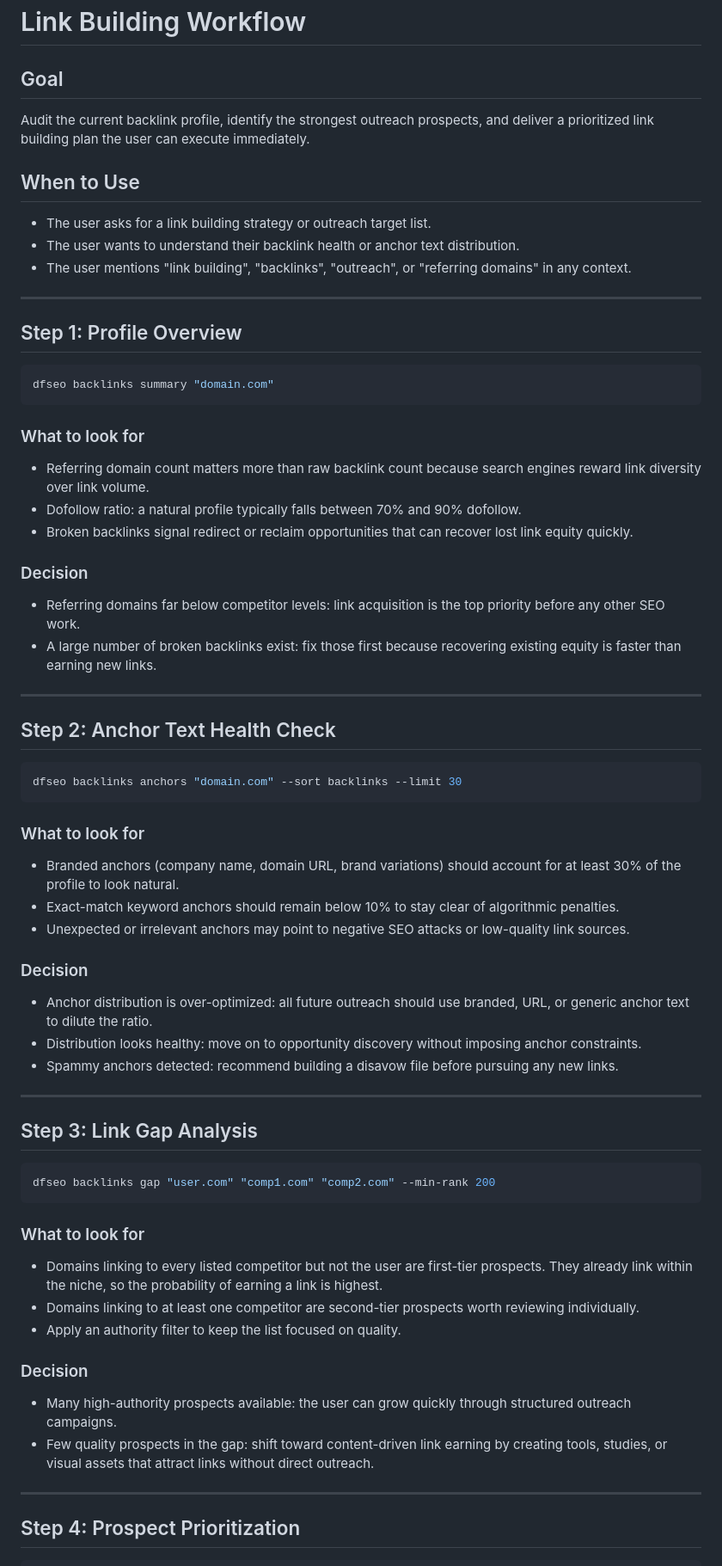
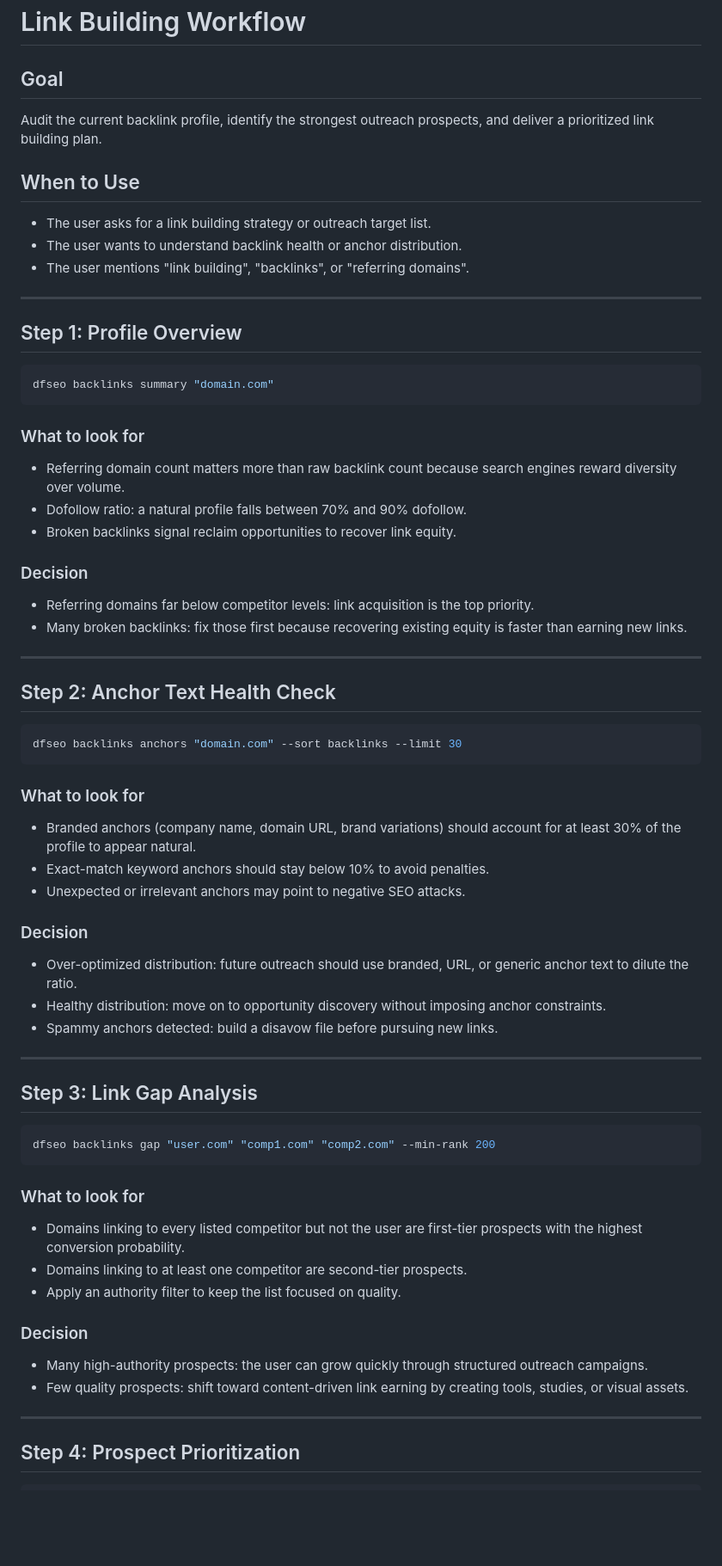
Before and after one commit to ricca91/dfseo-cli, a Markdown page: skill/examples/link-building.md, the part around one of its changes. Shown at 86% size. GitHub-like rendering; blank space fills up the shorter version.

````diff
--- a/skill/examples/link-building.md
+++ b/skill/examples/link-building.md
@@ -1,18 +1,13 @@
 # Link Building Workflow
 
 ## Goal
-
 Audit the current backlink profile, identify the strongest outreach
-prospects, and deliver a prioritized link building plan the user can
-execute immediately.
+prospects, and deliver a prioritized link building plan.
 
 ## When to Use
-
 - The user asks for a link building strategy or outreach target list.
-- The user wants to understand their backlink health or anchor text
-  distribution.
-- The user mentions "link building", "backlinks", "outreach", or
-  "referring domains" in any context.
+- The user wants to understand backlink health or anchor distribution.
+- The user mentions "link building", "backlinks", or "referring domains".
 
 ---
 
@@ -23,20 +18,16 @@ dfseo backlinks summary "domain.com"
 ```
 
 ### What to look for
-
 - Referring domain count matters more than raw backlink count because
-  search engines reward link diversity over link volume.
-- Dofollow ratio: a natural profile typically falls between 70% and
-  90% dofollow.
-- Broken backlinks signal redirect or reclaim opportunities that can
-  recover lost link equity quickly.
+  search engines reward diversity over volume.
+- Dofollow ratio: a natural profile falls between 70% and 90% dofollow.
+- Broken backlinks signal reclaim opportunities to recover link equity.
 
 ### Decision
-
 - Referring domains far below competitor levels: link acquisition is
-  the top priority before any other SEO work.
-- A large number of broken backlinks exist: fix those first because
-  recovering existing equity is faster than earning new links.
+  the top priority.
+- Many broken backlinks: fix those first because recovering existing
+  equity is faster than earning new links.
 
 ---
 
@@ -47,22 +38,18 @@ dfseo backlinks anchors "domain.com" --sort backlinks --limit 30
 ```
 
 ### What to look for
-
 - Branded anchors (company name, domain URL, brand variations) should
-  account for at least 30% of the profile to look natural.
-- Exact-match keyword anchors should remain below 10% to stay clear
-  of algorithmic penalties.
-- Unexpected or irrelevant anchors may point to negative SEO attacks
-  or low-quality link sources.
+  account for at least 30% of the profile to appear natural.
+- Exact-match keyword anchors should stay below 10% to avoid penalties.
+- Unexpected or irrelevant anchors may point to negative SEO attacks.
 
 ### Decision
-
-- Anchor distribution is over-optimized: all future outreach should
-  use branded, URL, or generic anchor text to dilute the ratio.
-- Distribution looks healthy: move on to opportunity discovery
-  without imposing anchor constraints.
-- Spammy anchors detected: recommend building a disavow file before
-  pursuing any new links.
+- Over-optimized distribution: future outreach should use branded, URL,
+  or generic anchor text to dilute the ratio.
+- Healthy distribution: move on to opportunity discovery without
+  imposing anchor constraints.
+- Spammy anchors detected: build a disavow file before pursuing new
+  links.
 
 ---
 
@@ -73,21 +60,16 @@ dfseo backlinks gap "user.com" "comp1.com" "comp2.com" --min-rank 200
 ```
 
 ### What to look for
-
 - Domains linking to every listed competitor but not the user are
-  first-tier prospects. They already link within the niche, so the
-  probability of earning a link is highest.
-- Domains linking to at least one competitor are second-tier prospects
-  worth reviewing individually.
+  first-tier prospects with the highest conversion probability.
+- Domains linking to at least one competitor are second-tier prospects.
 - Apply an authority filter to keep the list focused on quality.
 
 ### Decision
-
-- Many high-authority prospects available: the user can grow quickly
-  through structured outreach campaigns.
-- Few quality prospects in the gap: shift toward content-driven link
-  earning by creating tools, studies, or visual assets that attract
-  links without direct outreach.
+- Many high-authority prospects: the user can grow quickly through
+  structured outreach campaigns.
+- Few quality prospects: shift toward content-driven link earning by
+  creating tools, studies, or visual assets.
 
 ---
 
````
Also changed, not shown: other parts of skill/examples/link-building.md (+31 -39 lines).
